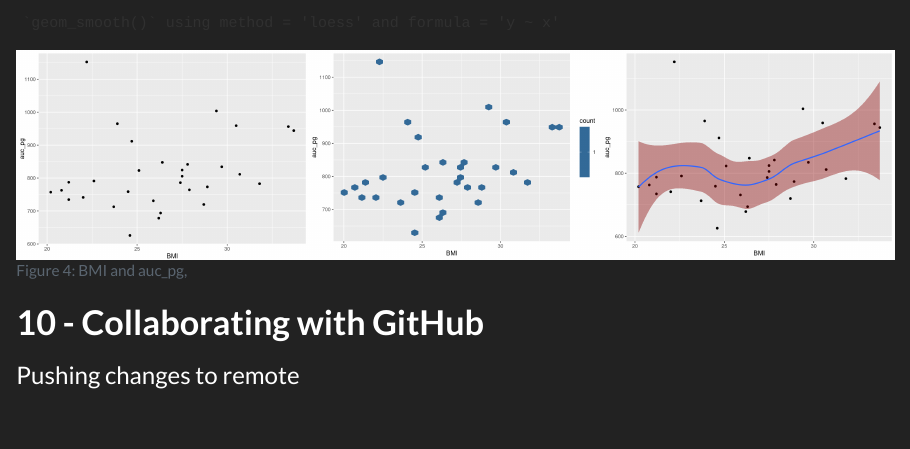
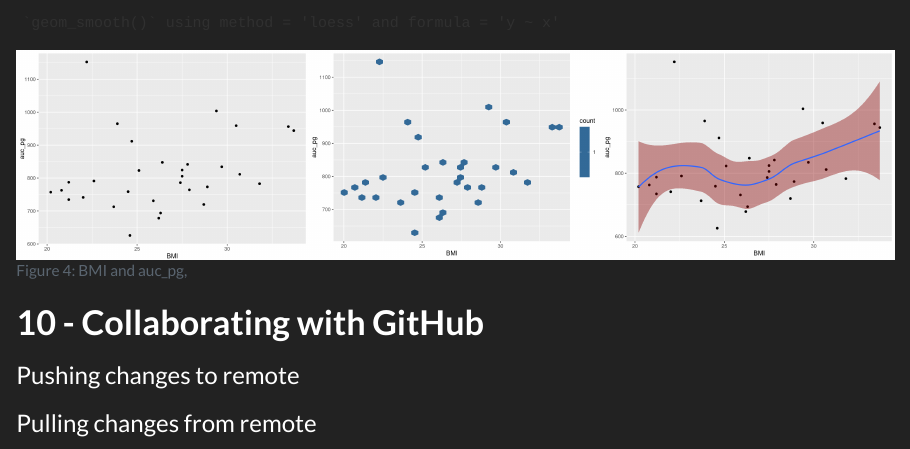
Before and after one commit to Mialn20/LearningR, a Quarto document (docs/learning.qmd): the page in a window 1100 px wide, from 3380 px down. Rendered offline with R 4.5, knitr and Pandoc in place of Quarto, with nearby package versions.

Commit message:
Update learning.qmd

```diff
--- a/docs/learning.qmd
+++ b/docs/learning.qmd
@@ -131,3 +131,4 @@ post_meal_data |>
 # **10 - Collaborating with GitHub**
 
 ### Pushing  changes to remote
+### Pulling changes from remote
```
